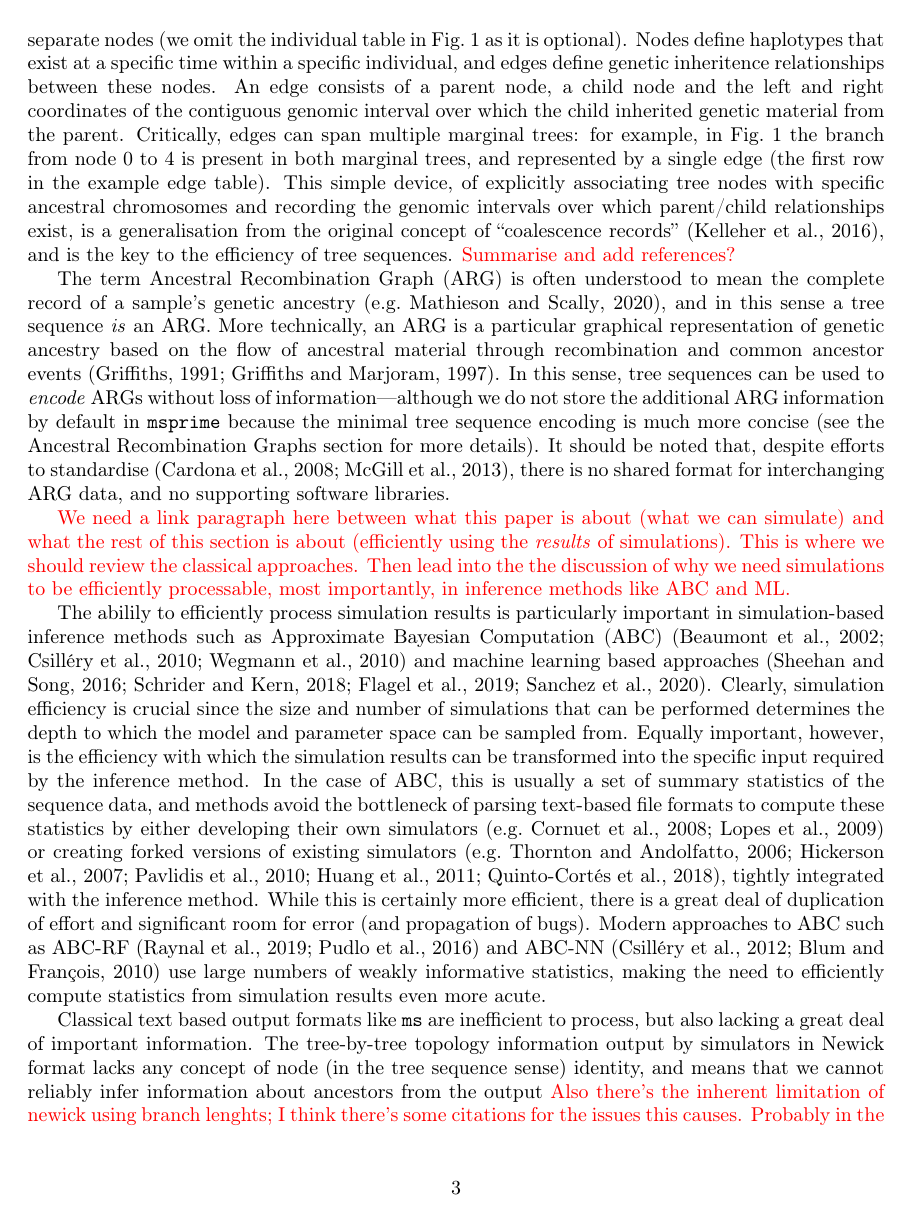
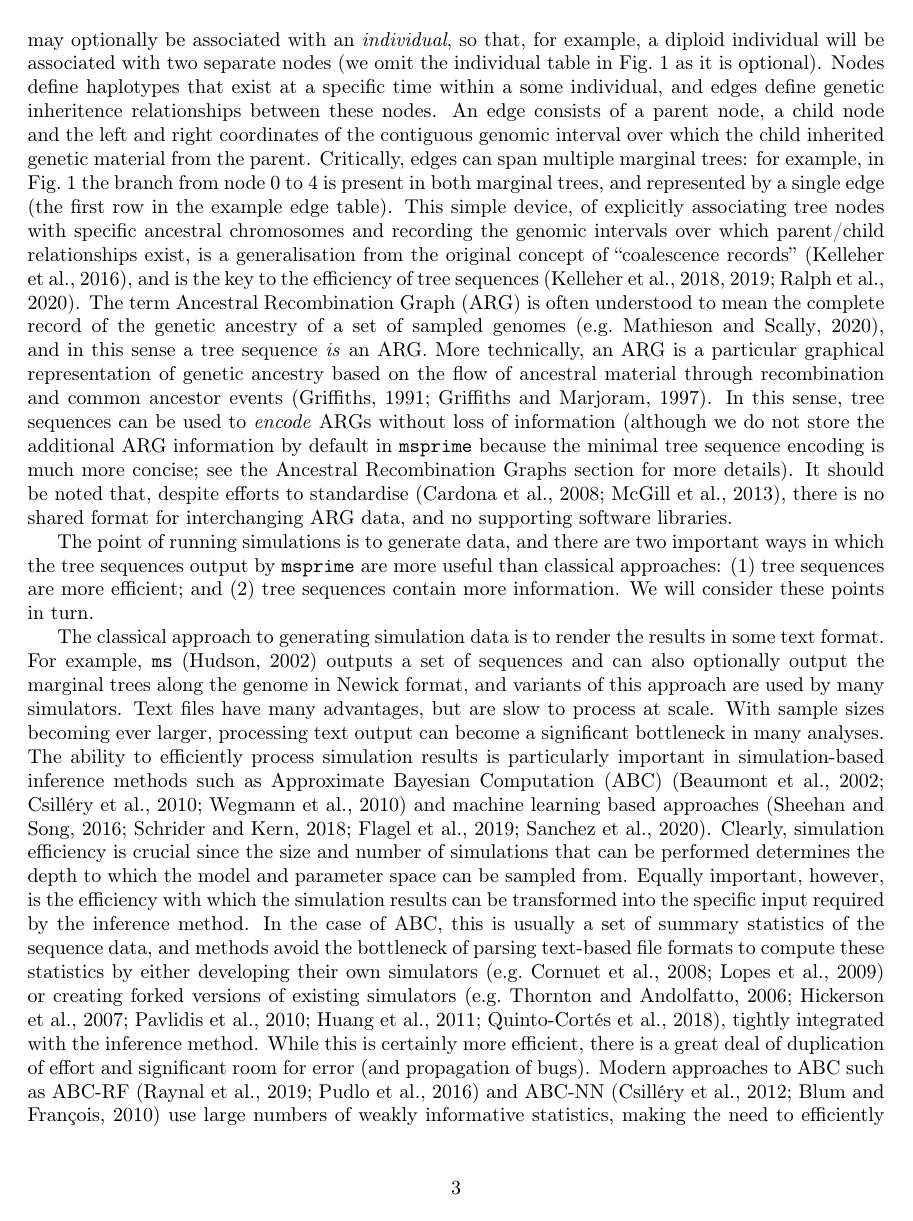
Before and after one commit to tskit-dev/msprime-1.0-paper, a LaTeX paper (paper.tex): page 3 of 31. Compiled offline with pdfLaTeX.

Commit message:
Update tree sequences section

```diff
--- a/paper.tex
+++ b/paper.tex
@@ -205 +206,2 @@ and \emph{edges}. A node in tree sequence terminology corresponds
 to a single chromosome strand, and is associated with its birth time,
+population and other metadata. A node may optionally be
@@ -208,7 +209,7 @@ associated with an \emph{individual}, so that, for example, a diploid
 individual will be associated with two separate nodes (we omit
 the individual table in Fig.~\ref{fig-ts-example} as it is optional).
 Nodes define haplotypes that exist at a specific time within a
-specific individual, and edges define genetic inheritence
+some individual, and edges define genetic inheritence
 relationships between these nodes. An edge consists of a
 parent node, a child node and the left and right coordinates
 of the contiguous genomic interval over which
@@ -222,55 +223,44 @@ with specific ancestral chromosomes and recording the
 genomic intervals over which parent/child relationships exist,
 is a generalisation from the original concept  of
 ``coalescence records''~\citep{kelleher2016efficient}, and
-is the key to the efficiency of tree sequences.
-\jkcomment{Summarise and add references?}
-
+is the key to the efficiency of tree
+sequences~\citep{
+kelleher2018efficient,kelleher2019inferring,ralph2020efficiently}.
 The term Ancestral Recombination Graph (ARG) is often understood
-to mean the complete record of a sample's genetic
-ancestry~\citep[e.g.][]{mathieson2020ancestry}, and in this sense a tree
+to mean the complete record of the genetic
+ancestry of a set of sampled
+genomes~\citep[e.g.][]{mathieson2020ancestry},
+and in this sense a tree
 sequence \emph{is} an ARG. More technically, an ARG is a particular
 graphical representation of genetic ancestry based on the
 flow of ancestral material through recombination and common
 ancestor events~\citep{griffiths1991two,griffiths1997ancestral}.
 In this sense, tree sequences can be used to \emph{encode}
-ARGs without loss of information---although we do not store
+ARGs without loss of information (although we do not store
 the additional ARG information by default
 in \msprime\ because the minimal tree sequence encoding is
-much more concise (see the \nameref{sec-arg} section for more details).
+much more concise; see the \nameref{sec-arg} section for more details).
 It should be noted that, despite efforts to
 standardise~\citep{cardona2008extended,mcgill2013graphml}, there is
 no shared format for interchanging ARG data, and no supporting software
 libraries.
 
-% JK: commenting this out for now as we're covering it in the Mutations
-% section.
+The point of running simulations is to generate data, and there
+are two important ways in which the tree sequences output by
+\msprime\ are more useful than classical approaches: (1) tree
+sequences are more efficient; and (2) tree sequences contain
+more information. We will consider these points in turn.
 
-% Tree sequences encode a complete and concise description of a set of sampled
-% chromosome's genetic ancestry, and they can also efficiently represent
-% the genetic variation (extant and ancestral).
-% As illustrated in Fig.~\ref{fig-ts-example}, the \tskit\ tree
-% sequence encoding includes \emph{site} and \emph{mutation} tables. Each
-% row in the site table represents some position along the genome, and
-% each row in the mutation table represents a change of allelic state
-% at a particular site and node. Since the number of mutations is typically
-% small, we can usually store the genetic variation for a given variant
-% site in constant space. This approach of storing the genetic variation
-% via the genetic ancestry is both very concise and extremely efficient
-% to process---for example, computing Tajima's $D$ using \tskit\
-% is several orders of magnitude faster for large sample sizes than
-% efficient libraries working with the variant matrix
-% representation~\citep{ralph2020efficiently}.
-% \jkcomment{Mention Phastsim/USHER~\citep{demaio2021phastsim,turakhia2021ultrafast}
-% here. Same basic idea, but much cruder.}
-
-\jkcomment{We need a link paragraph here between what this paper is
-about (what we can simulate) and what the rest of this section is about
-(efficiently using the \emph{results} of simulations). This is where
-we should review the classical approaches. Then lead into the
-the discussion of why we need simulations to be efficiently processable,
-most importantly, in inference methods like ABC and ML.}
-
-The abilily to efficiently process simulation results is
+The classical approach to generating simulation data is
+to render the results in some text format. For example,
+\ms~\citep{hudson2002generating} outputs a set of sequences
+and can also optionally output the marginal trees along
+the genome in Newick format,
+and variants of this approach are used by many simulators.
+Text files have many advantages, but are slow to process
+at scale. With sample sizes becoming ever larger, processing
+text output can become a significant bottleneck in many analyses.
+The ability to efficiently process simulation results is
 particularly important in simulation-based inference methods
 such as Approximate Bayesian Computation
 (ABC)~\citep{beaumont2002approximate,csillery2010approximate,wegmann2010abctoolbox}
@@ -306,6 +296,3 @@ but also lacking a great deal of important information.
 The tree-by-tree topology information output by simulators in Newick
 format lacks any concept of node (in the tree sequence sense) identity,
 and means that we cannot reliably infer information about ancestors
-from the output \jkcomment{Also there's the inherent limitation of
-newick using branch lenghts; I think there's some citations for
-the issues this causes. Probably in the original msprime paper.}.
```
Also changed, not shown: paper.bib (+16 -0 lines), paper.tex (68 more changed lines).
